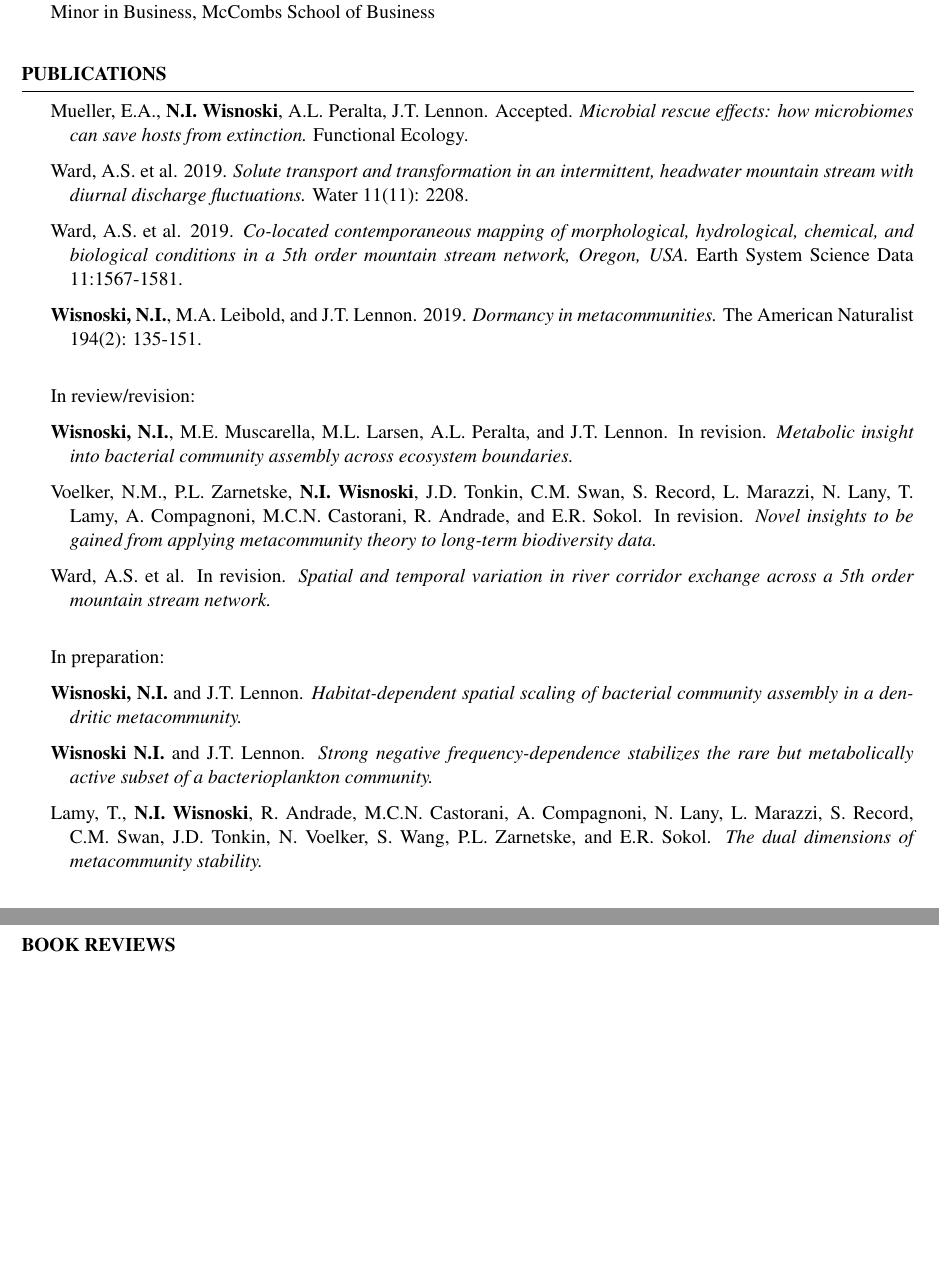
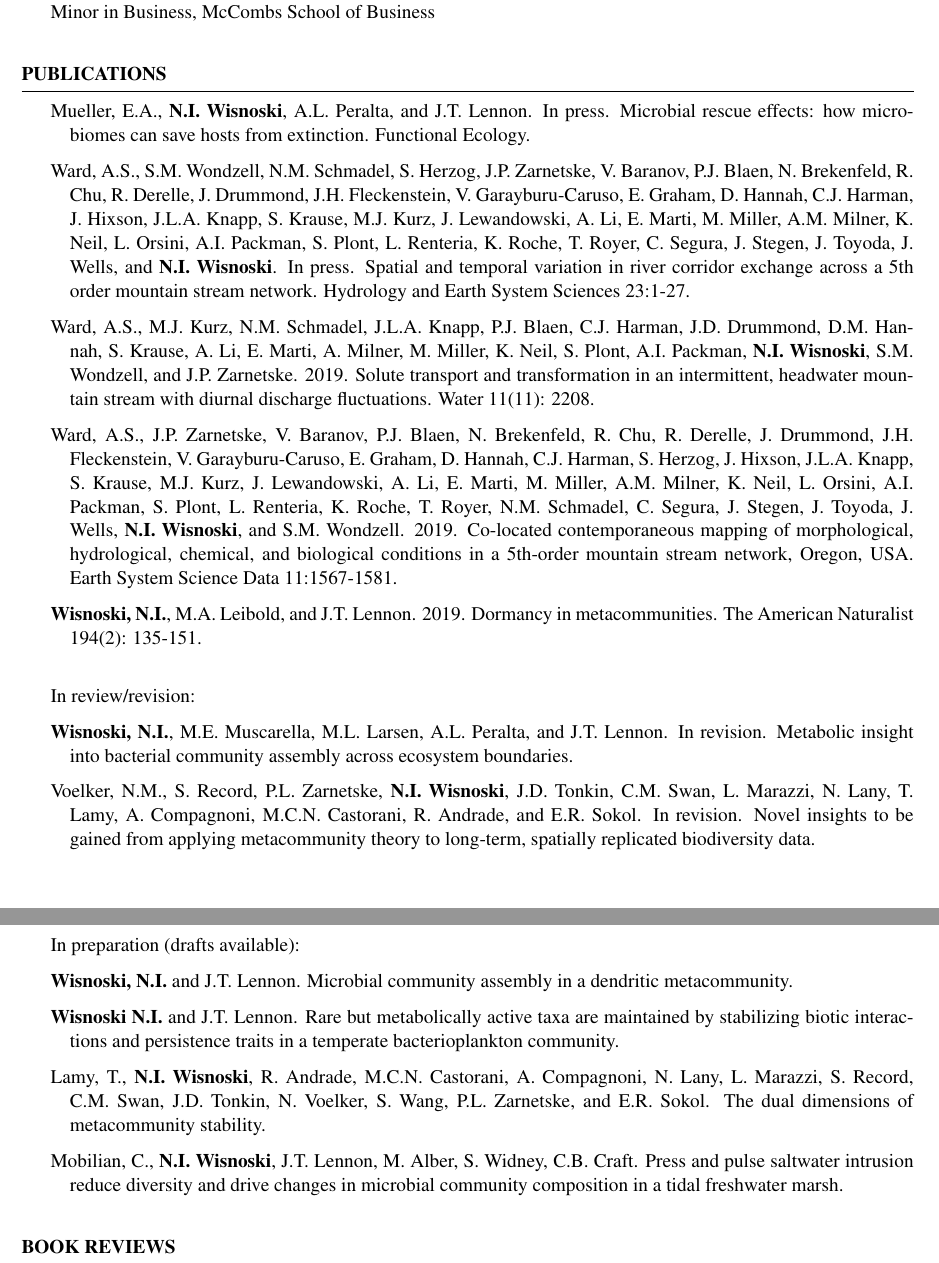
Before and after one commit to nwisnoski/nwisnoski.github.io, a LaTeX CV (Wisnoski_CV.tex, which reads resume.cls): two parts of pages 1 and 2 of 4, joined at a grey line, cut so that both start at the same text, the shorter picture padded with empty space. Compiled offline with pdfLaTeX.

Commit message:
updated cv

```diff
--- a/Wisnoski_CV.tex
+++ b/Wisnoski_CV.tex
@@ -89,13 +89,16 @@ Minor in Business, McCombs School of Business
 
 \begin{rhangSection}{Publications}
 
-\begin{Publication}{Mueller, E.A., {\bf N.I. Wisnoski}, A.L. Peralta, J.T. Lennon}{Accepted}{Microbial rescue effects: how microbiomes can save hosts from extinction}{Functional Ecology}
+\begin{Publication}{Mueller, E.A., {\bf N.I. Wisnoski}, A.L. Peralta, and J.T. Lennon}{In press}{Microbial rescue effects: how microbiomes can save hosts from extinction}{Functional Ecology}
 \end{Publication}
 
-\begin{Publication}{Ward, A.S. et al}{2019}{Solute transport and transformation in an intermittent, headwater mountain stream with diurnal discharge fluctuations}{Water 11(11): 2208}
+\begin{Publication}{Ward, A.S., S.M. Wondzell, N.M. Schmadel, S. Herzog, J.P. Zarnetske, V. Baranov, P.J. Blaen, N. Brekenfeld, R. Chu, R. Derelle, J. Drummond, J.H. Fleckenstein, V. Garayburu-Caruso, E. Graham, D. Hannah, C.J. Harman, J. Hixson, J.L.A. Knapp, S. Krause, M.J. Kurz, J. Lewandowski, A. Li, E. Marti, M. Miller, A.M. Milner, K. Neil, L. Orsini, A.I. Packman, S. Plont, L. Renteria, K. Roche, T. Royer, C. Segura, J. Stegen, J. Toyoda, J. Wells, and {\bf N.I. Wisnoski}}{In press}{Spatial and temporal variation in river corridor exchange across a 5th order mountain stream network}{Hydrology and Earth System Sciences 23:1-27}
 \end{Publication}
 
-\begin{Publication}{Ward, A.S. et al}{2019}{Co-located contemporaneous mapping of morphological, hydrological, chemical, and biological conditions in a 5th order mountain stream network, Oregon, USA}{Earth System Science Data 11:1567-1581}
+\begin{Publication}{Ward, A.S., M.J. Kurz, N.M. Schmadel, J.L.A. Knapp, P.J. Blaen, C.J. Harman, J.D. Drummond, D.M. Hannah, S. Krause, A. Li, E. Marti, A. Milner, M. Miller, K. Neil, S. Plont, A.I. Packman, {\bf N.I. Wisnoski}, S.M. Wondzell, and J.P. Zarnetske}{2019}{Solute transport and transformation in an intermittent, headwater mountain stream with diurnal discharge fluctuations}{Water 11(11): 2208}
+\end{Publication}
+
+\begin{Publication}{Ward, A.S., J.P. Zarnetske, V. Baranov, P.J. Blaen, N. Brekenfeld, R. Chu, R. Derelle, J. Drummond, J.H. Fleckenstein, V. Garayburu-Caruso, E. Graham, D. Hannah, C.J. Harman, S. Herzog, J. Hixson, J.L.A. Knapp, S. Krause, M.J. Kurz, J. Lewandowski, A. Li, E. Marti, M. Miller, A.M. Milner, K. Neil, L. Orsini, A.I. Packman, S. Plont, L. Renteria, K. Roche, T. Royer, N.M. Schmadel, C. Segura, J. Stegen, J. Toyoda, J. Wells, {\bf N.I. Wisnoski}, and S.M. Wondzell}{2019}{Co-located contemporaneous mapping of morphological, hydrological, chemical, and biological conditions in a 5th-order mountain stream network, Oregon, USA}{Earth System Science Data 11:1567-1581}
 \end{Publication}
 
 \begin{Publication}{{\bf Wisnoski, N.I.}, M.A. Leibold, and J.T. Lennon}{2019}{Dormancy in metacommunities}{The American Naturalist 194(2): 135-151}
@@ -107,25 +110,24 @@ Minor in Business, McCombs School of Business
 \begin{Prep}{{\bf Wisnoski, N.I.}, M.E. Muscarella, M.L. Larsen, A.L. Peralta, and J.T. Lennon. In revision}{Metabolic insight into bacterial community assembly across ecosystem boundaries}
 \end{Prep}
 
-\begin{Prep}{Voelker, N.M., P.L. Zarnetske, {\bf N.I. Wisnoski}, J.D. Tonkin, C.M. Swan, S. Record, L. Marazzi, N. Lany, T. Lamy, A. Compagnoni, M.C.N. Castorani, R. Andrade, and E.R. Sokol. In revision}{Novel insights to be gained from applying metacommunity theory to long-term biodiversity data}
+\begin{Prep}{Voelker, N.M., S. Record, P.L. Zarnetske, {\bf N.I. Wisnoski}, J.D. Tonkin, C.M. Swan, L. Marazzi, N. Lany, T. Lamy, A. Compagnoni, M.C.N. Castorani, R. Andrade, and E.R. Sokol. In revision}{Novel insights to be gained from applying metacommunity theory to long-term, spatially replicated biodiversity data}
 \end{Prep}
 
-\begin{Prep}{Ward, A.S. et al. In revision}{Spatial and temporal variation in river corridor exchange across a 5th order mountain stream network}
+\bigskip
+{ In preparation (drafts available):}
+
+\begin{Prep}{{\bf Wisnoski, N.I.} and J.T. Lennon}{Microbial community assembly in a dendritic metacommunity}
 \end{Prep}
 
-
-\bigskip
-{ In preparation:}
-
-\begin{Prep}{{\bf Wisnoski, N.I.} and J.T. Lennon}{Habitat-dependent spatial scaling of bacterial community assembly in a dendritic metacommunity}
-\end{Prep}
-
-\begin{Prep}{{\bf Wisnoski N.I.} and J.T. Lennon}{Strong negative frequency-dependence stabilizes the rare but metabolically active subset of a bacterioplankton community}
+\begin{Prep}{{\bf Wisnoski N.I.} and J.T. Lennon}{Rare but metabolically active taxa are maintained by stabilizing biotic interactions and persistence traits in a temperate bacterioplankton community}
 \end{Prep}
 
 \begin{Prep}{Lamy, T., {\bf N.I. Wisnoski}, R. Andrade, M.C.N. Castorani, A. Compagnoni, N. Lany, L. Marazzi, S. Record, C.M. Swan, J.D. Tonkin, N. Voelker, S. Wang, P.L. Zarnetske, and E.R. Sokol}{The dual dimensions of metacommunity stability}
 \end{Prep}
 
+\begin{Prep}{Mobilian, C., {\bf N.I. Wisnoski}, J.T. Lennon, M. Alber, S. Widney, C.B. Craft}{Press and pulse saltwater intrusion reduce diversity and drive changes in microbial community composition in a tidal freshwater marsh}
+\end{Prep}
+
 
 \end{rhangSection}
 
@@ -133,6 +134,7 @@ Minor in Business, McCombs School of Business
 %-------------------------------------------------------------------------------
 %   Book Reviews
 %-------------------------------------------------------------------------------
+\bigskip
 
 \begin{rhangSection}{Book Reviews}
 
--- a/resume.cls
+++ b/resume.cls
@@ -157,13 +157,13 @@
 %-------------------------------------------------------------------------------
 
 \newenvironment{Prep}[2]{
-{#1.} {\em #2.}
+{#1.} {#2.}
 
 }
 
 \newenvironment{Publication}[4]{
 
- {#1.} {#2.} {\em #3.} {#4.}
+ {#1.} {#2.} {#3.} {#4.}
 }
 
 %-------------------------------------------------------------------------------
```
Also changed, not shown: Wisnoski_CV.pdf, Wisnoski_CV.tex (1 more changed lines), 2 other files.
